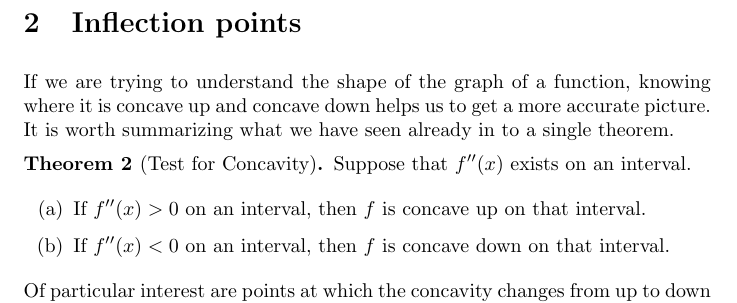
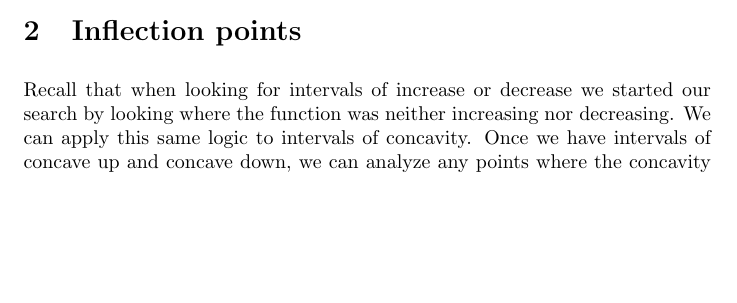
Before and after one commit to ColoradoStateMath/OneYearCalc, a LaTeX document (maximumMinimum/digIn2ndDerTest.tex): part of page 3 of 6, cut so that both start at the same text, the shorter picture padded with empty space. Compiled offline with pdfLaTeX; a LaTeX package or settings file that is missing is left out.

```diff
--- a/maximumMinimum/digIn2ndDerTest.tex
+++ b/maximumMinimum/digIn2ndDerTest.tex
@@ -191,22 +191,8 @@
 \section{Inflection points}
 
 
-If we are trying to understand the shape of the graph of a function,
-knowing where it is concave up and concave down helps us to get a more
-accurate picture. It is worth summarizing what we have seen already in
-to a single theorem.
+Recall that when looking for intervals of increase or decrease we started our search by looking where the function was neither increasing nor decreasing.  We can apply this same logic to intervals of concavity. Once we have intervals of concave up and concave down, we can analyze any points where the concavity does change.
 
-\begin{theorem}[Test for Concavity]\index{concavity test}
-Suppose that $f''(x)$ exists on an interval.
-\begin{enumerate}
-\item If $f''(x)>0$ on an interval, then $f$ is concave up on that interval.
-\item If $f''(x)<0$ on an interval, then $f$ is concave down on that interval.
-\end{enumerate}
-\end{theorem}
-
-
-Of particular interest are points at which the concavity changes from
-up to down or down to up.
 
 \begin{definition}\index{inflection point}
 If $f$ is continuous and its concavity changes either from up to down
```
Also changed, not shown: exercisesForMath160/Ex2ndDerivTest.tex (+10 -6 lines).
